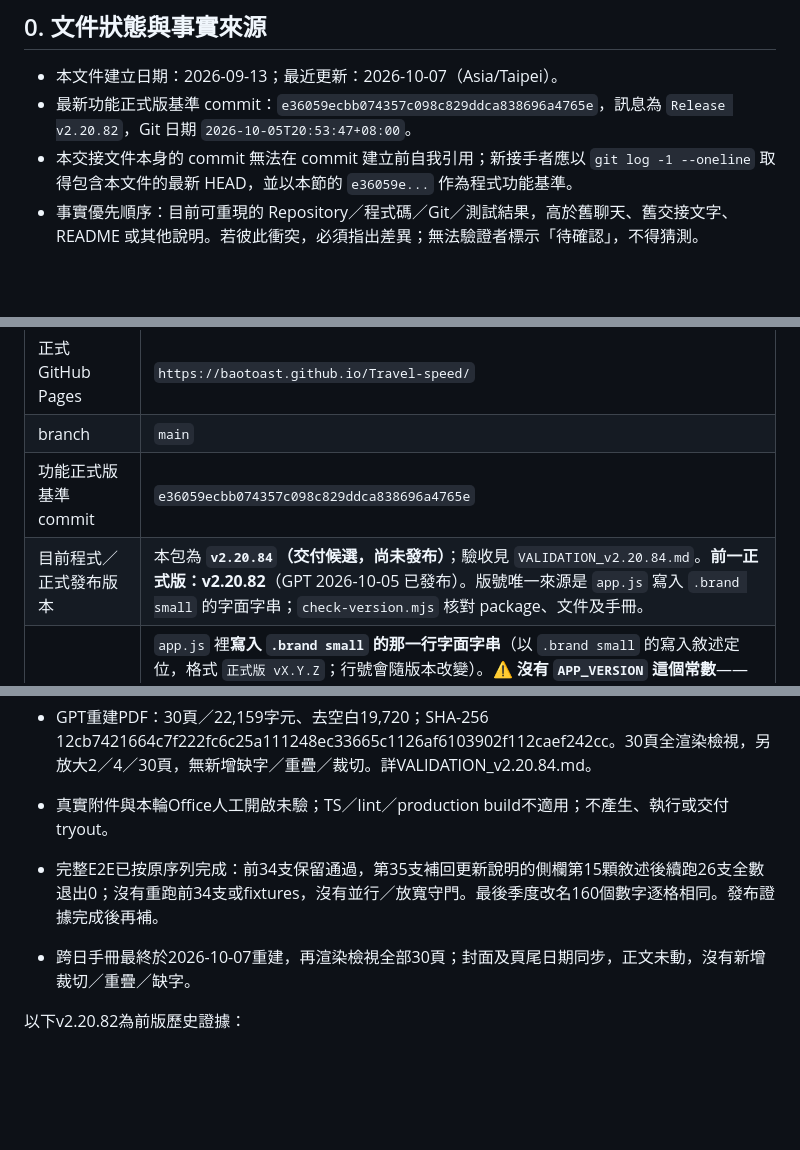
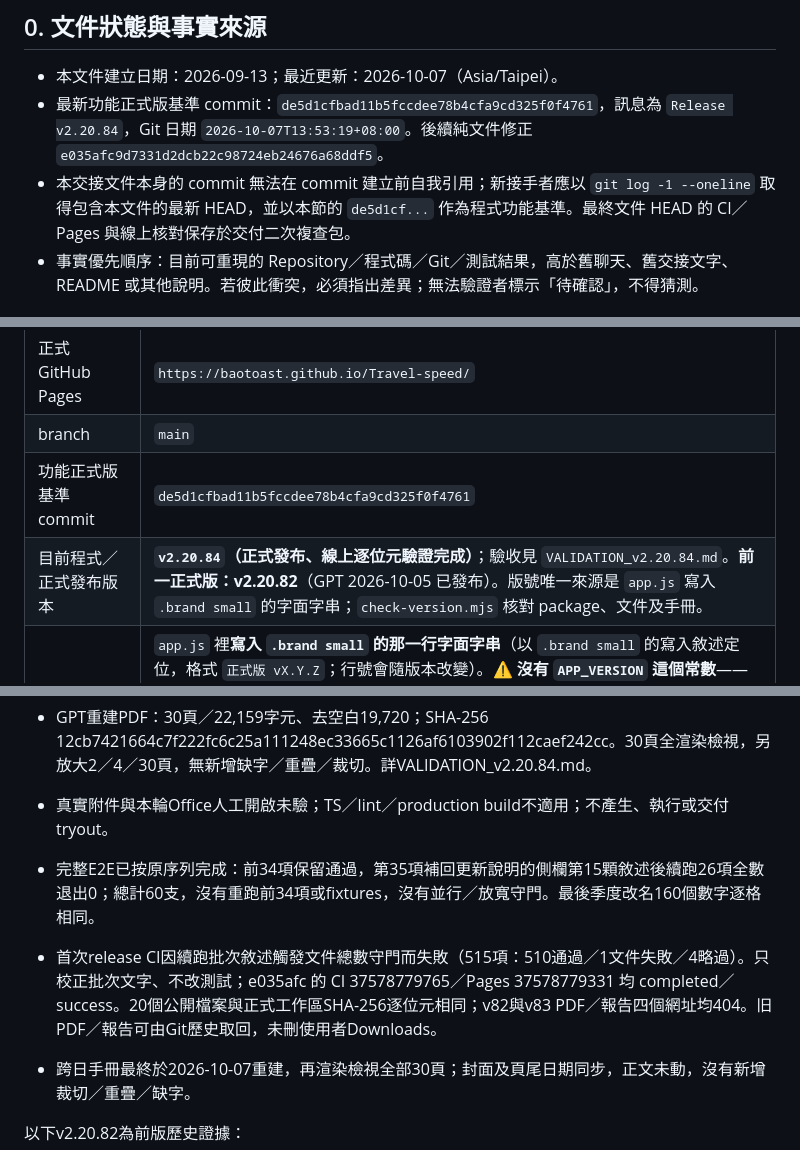
Before and after one commit to BaoToast/Travel-speed, a Markdown page: PROJECT_HANDOFF.md, 3 parts joined by grey strips. Drawn GitHub-style; blank space fills up the shorter version.

Commit message:
Document v2.20.84 release verification

```diff
--- a/PROJECT_HANDOFF.md
+++ b/PROJECT_HANDOFF.md
@@ -44,8 +44,8 @@
 ## 0. 文件狀態與事實來源
 
 - 本文件建立日期：2026-09-13；最近更新：2026-10-07（Asia/Taipei）。
-- 最新功能正式版基準 commit：`e36059ecbb074357c098c829ddca838696a4765e`，訊息為 `Release v2.20.82`，Git 日期 `2026-10-05T20:53:47+08:00`。
-- 本交接文件本身的 commit 無法在 commit 建立前自我引用；新接手者應以 `git log -1 --oneline` 取得包含本文件的最新 HEAD，並以本節的 `e36059e...` 作為程式功能基準。
+- 最新功能正式版基準 commit：`de5d1cfbad11b5fccdee78b4cfa9cd325f0f4761`，訊息為 `Release v2.20.84`，Git 日期 `2026-10-07T13:53:19+08:00`。後續純文件修正 `e035afc9d7331d2dcb22c98724eb24676a68ddf5`。
+- 本交接文件本身的 commit 無法在 commit 建立前自我引用；新接手者應以 `git log -1 --oneline` 取得包含本文件的最新 HEAD，並以本節的 `de5d1cf...` 作為程式功能基準。最終文件 HEAD 的 CI／Pages 與線上核對保存於交付二次複查包。
 - 事實優先順序：目前可重現的 Repository／程式碼／Git／測試結果，高於舊聊天、舊交接文字、README 或其他說明。若彼此衝突，必須指出差異；無法驗證者標示「待確認」，不得猜測。
 
 ## 1. 正確程式與 Repository 身分
@@ -64,8 +64,8 @@
 | Git origin（fetch／push） | `https://github.com/BaoToast/Travel-speed.git` |
 | 正式 GitHub Pages | `https://baotoast.github.io/Travel-speed/` |
 | branch | `main` |
-| 功能正式版基準 commit | `e36059ecbb074357c098c829ddca838696a4765e` |
-| 目前程式／正式發布版本 | 本包為 **`v2.20.84`（交付候選，尚未發布）**；驗收見 `VALIDATION_v2.20.84.md`。**前一正式版：v2.20.82**（GPT 2026-10-05 已發布）。版號唯一來源是 `app.js` 寫入 `.brand small` 的字面字串；`check-version.mjs` 核對 package、文件及手冊。 |
+| 功能正式版基準 commit | `de5d1cfbad11b5fccdee78b4cfa9cd325f0f4761` |
+| 目前程式／正式發布版本 | **`v2.20.84`（正式發布、線上逐位元驗證完成）**；驗收見 `VALIDATION_v2.20.84.md`。**前一正式版：v2.20.82**（GPT 2026-10-05 已發布）。版號唯一來源是 `app.js` 寫入 `.brand small` 的字面字串；`check-version.mjs` 核對 package、文件及手冊。 |
 | 版本唯一來源 | `app.js` 裡**寫入 `.brand small` 的那一行字面字串**（以 `.brand small` 的寫入敘述定位，格式 `正式版 vX.Y.Z`；行號會隨版本改變）。⚠️ **沒有 `APP_VERSION` 這個常數**——這一行原本這樣寫，但全專案搜不到那個識別字（2026-09-25 更正）；去新增一個常數會踩到 `check-version.mjs` 第 1 條「全站只有一個地方寫入版本字樣」當年出事的那個雷。`check-version.mjs` 用 `/正式版\s*v(\d+\.\d+(?:\.\d+)?)/` 抓它，再把 HTML 的 16 個 `?v=`、靜態字樣、手冊 PDF 檔名與實體檔、`manuals/` 無殘留、手冊封面戳記、README 首節、驗證報告檔名與標題全部釘在一起 |
 
 本機資料夾名 `repo` 很通用，不能只靠名稱判斷；每次接手都必須同時核對完整路徑、`.git`、origin、branch、`app.js` 版本與 GitHub Repository。三個交通系統不得混用資料夾或規則。
@@ -381,7 +381,8 @@ v2.20.84 本輪（2026-10-06初驗、2026-10-07接續，E2E完成、發布驗證
 - GPT重建PDF：30頁／22,159字元、去空白19,720；SHA-256 12cb7421664c7f222fc6c25a111248ec33665c1126af6103902f112caef242cc。30頁全渲染檢視，另放大2／4／30頁，無新增缺字／重疊／裁切。詳VALIDATION_v2.20.84.md。
 - 真實附件與本輪Office人工開啟未驗；TS／lint／production build不適用；不產生、執行或交付tryout。
 
-- 完整E2E已按原序列完成：前34支保留通過，第35支補回更新說明的側欄第15顆敘述後續跑26支全數退出0；沒有重跑前34支或fixtures，沒有並行／放寬守門。最後季度改名160個數字逐格相同。發布證據完成後再補。
+- 完整E2E已按原序列完成：前34項保留通過，第35項補回更新說明的側欄第15顆敘述後續跑26項全數退出0；總計60支，沒有重跑前34項或fixtures，沒有並行／放寬守門。最後季度改名160個數字逐格相同。
+- 首次release CI因續跑批次敘述觸發文件總數守門而失敗（515項：510通過／1文件失敗／4略過）。只校正批次文字、不改測試；e035afc 的 CI 37578779765／Pages 37578779331 均 completed／success。20個公開檔案與正式工作區SHA-256逐位元相同；v82與v83 PDF／報告四個網址均404。旧PDF／報告可由Git歷史取回，未刪使用者Downloads。
 - 跨日手冊最終於2026-10-07重建，再渲染檢視全部30頁；封面及頁尾日期同步，正文未動，沒有新增裁切／重疊／缺字。
 
 以下v2.20.82為前版歷史證據：
```
Also changed, not shown: other parts of PROJECT_HANDOFF.md (+2 -2 lines), VALIDATION_v2.20.84.md (+5 -0 lines).
